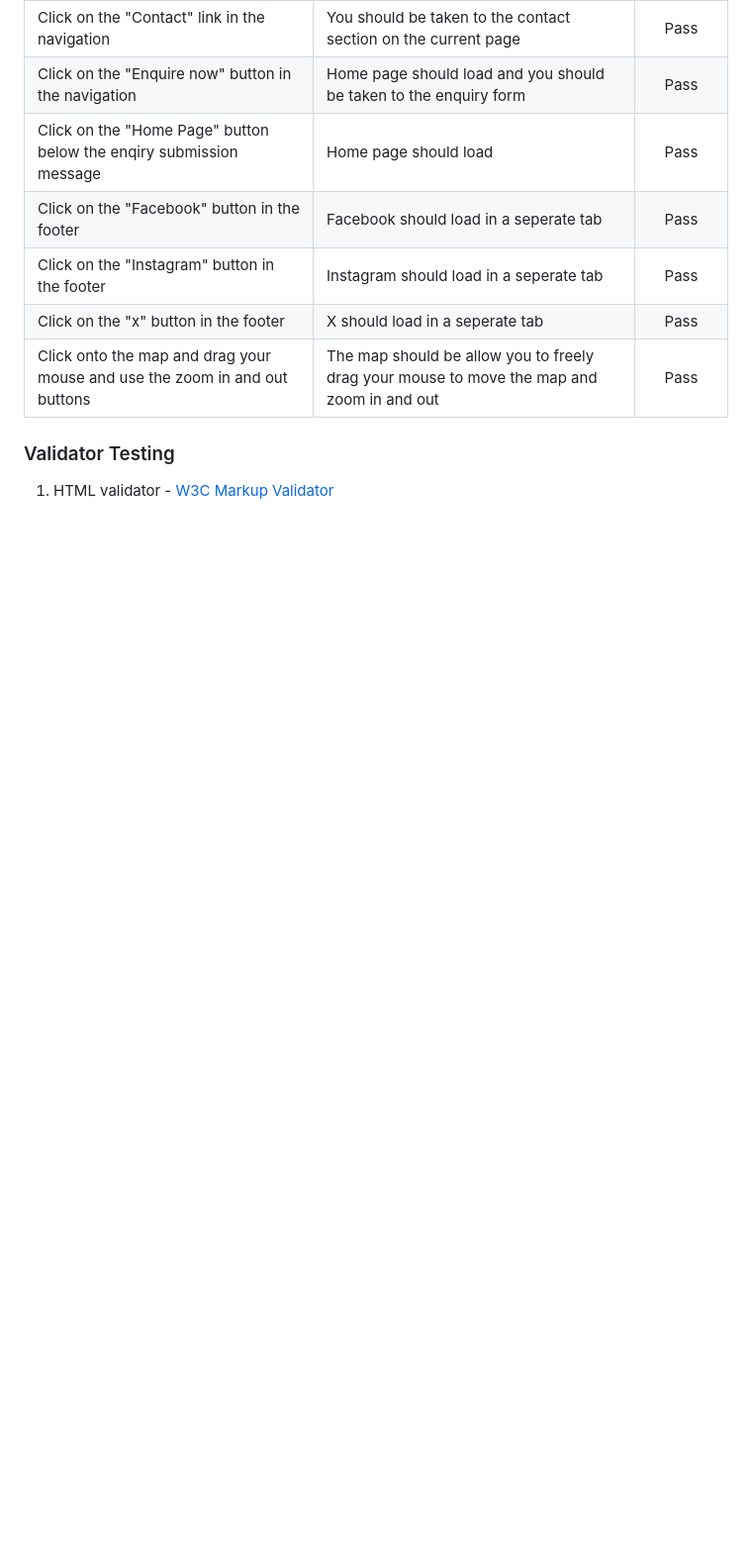
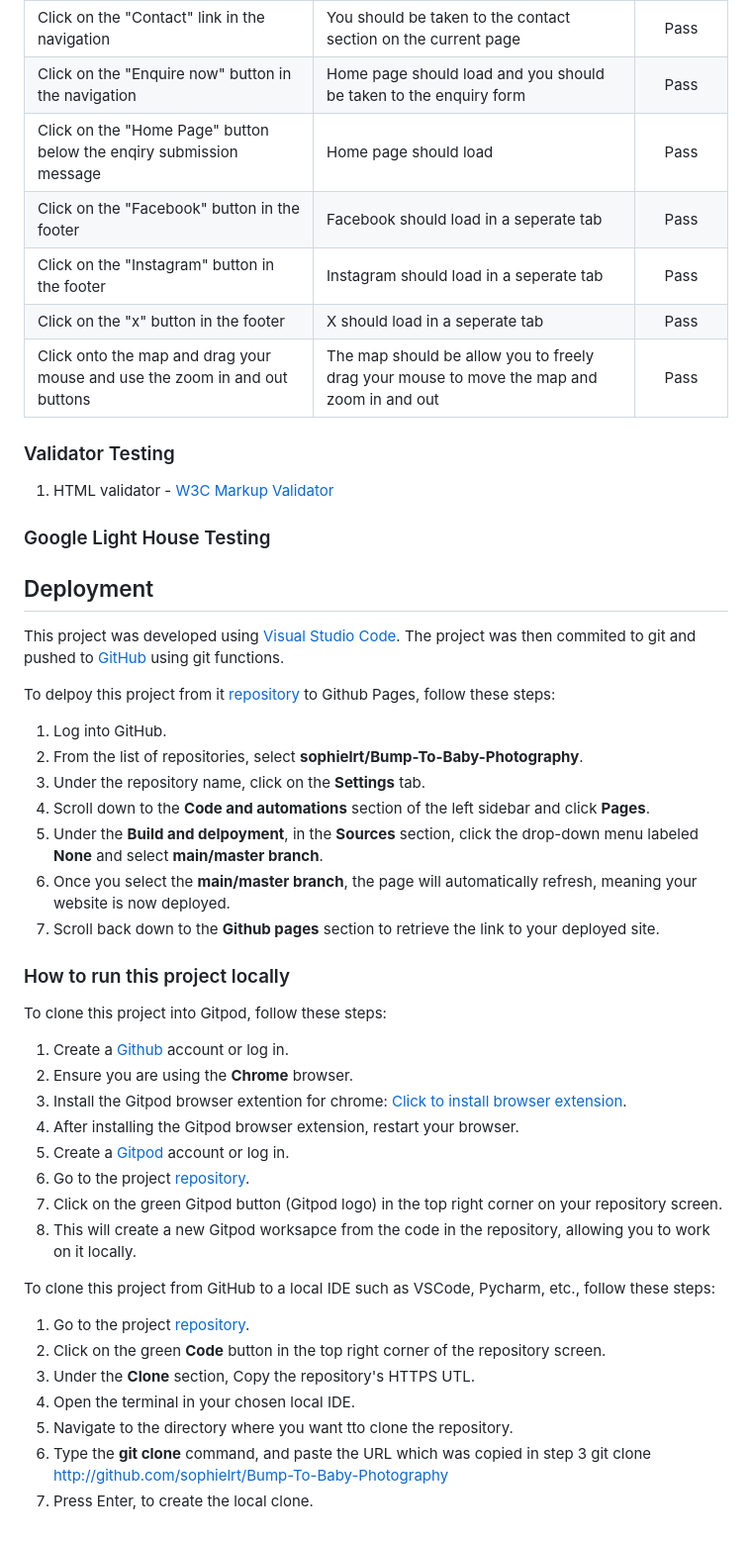
Before and after one commit to sophielrt/Bump-To-Baby-Photography, a Markdown page: README.md, the part around one of its changes. Shown at 99% size. Rendered like a GitHub page; blank space fills up the shorter version.

Commit message:
Added deloyment details and how to run project locally

```diff
--- a/README.md
+++ b/README.md
@@ -57,3 +68,43 @@
 ### Validator Testing
 
 1. HTML validator - [W3C Markup Validator](https://validator.w3.org/)
+
+### Google Light House Testing
+
+
+
+## Deployment
+This project was developed using [Visual Studio Code](https://code.visualstudio.com/). The project was then commited to git and pushed to [GitHub](https://github.com/) using git functions.
+
+To delpoy this project from it [repository](https://github.com/sophielrt/Bump-To-Baby-Photography) to Github Pages, follow these steps:
+
+1. Log into GitHub.
+2. From the list of repositories, select **sophielrt/Bump-To-Baby-Photography**.
+3. Under the repository name, click on the **Settings** tab.
+4. Scroll down to the **Code and automations** section of the left sidebar and click **Pages**.
+5. Under the **Build and delpoyment**, in the **Sources** section, click the drop-down menu labeled **None** and select **main/master branch**.
+6. Once you select the **main/master branch**, the page will automatically refresh, meaning your website is now deployed.
+7. Scroll back down to the **Github pages** section to retrieve the link to your deployed site.
+
+### How to run this project locally
+
+To clone this project into Gitpod, follow these steps:
+1. Create a [Github](https://github.com/) account or log in.
+2. Ensure you are using the **Chrome** browser.
+3. Install the Gitpod browser extention for chrome: [Click to install browser extension](https://www.gitpod.io/docs/configure/user-settings/browser-extension).
+4. After installing the Gitpod browser extension, restart your browser.
+5. Create a [Gitpod](https://app.gitpod.io/login?redirect=%2F) account or log in.
+6. Go to the project [repository](https://github.com/sophielrt/Bump-To-Baby-Photography).
+7. Click on the green Gitpod button (Gitpod logo) in the top right corner on your repository screen.
+8. This will create a new Gitpod worksapce from the code in the repository, allowing you to work on it locally.
+
+
+To clone this project from GitHub to a local IDE such as VSCode, Pycharm, etc., follow these steps:
+1. Go to the project [repository](https://github.com/sophielrt/Bump-To-Baby-Photography).
+2. Click on the green **Code** button in the top right corner of the repository screen.
+3. Under the **Clone** section, Copy the repository's HTTPS UTL.
+4. Open the terminal in your chosen local IDE.
+5. Navigate to the directory where you want tto clone the repository.
+6. Type the **git clone** command, and paste the URL which was copied in step 3
+git clone http://github.com/sophielrt/Bump-To-Baby-Photography
+7. Press Enter, to create the local clone.
```
Also changed, not shown: other parts of README.md (+14 -3 lines).
